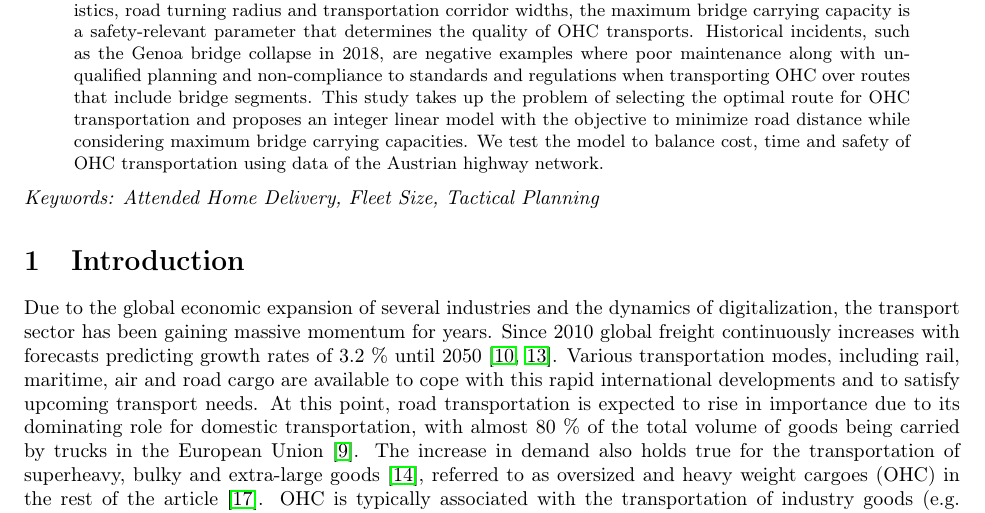
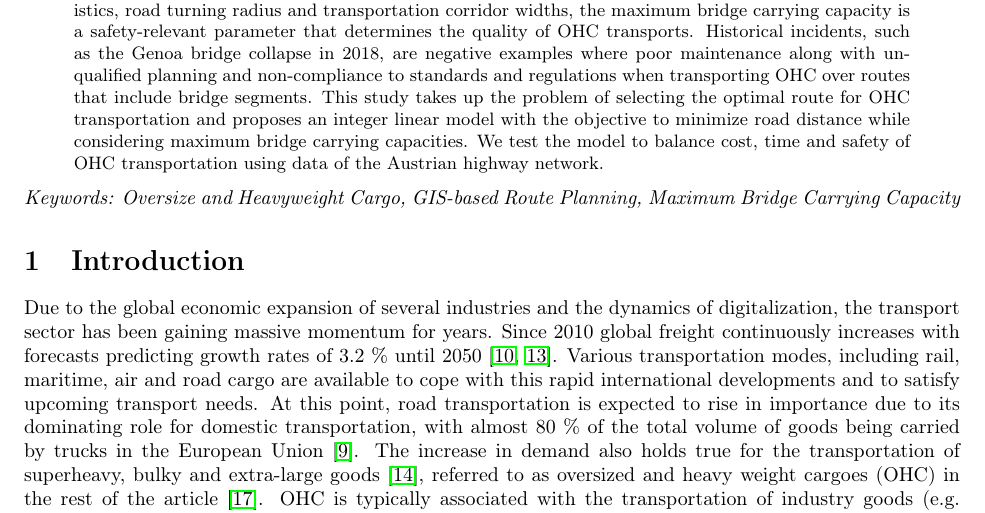
Before and after one commit to AAU-P-L/BridgeCapacitiesManuscript, a LaTeX paper (manuscript/main.tex): part of page 1 of 8, cut so that both start at the same text. Compiled offline with pdfLaTeX.

Commit message:
Update on keywords

```diff
--- a/manuscript/main.tex
+++ b/manuscript/main.tex
@@ -31,7 +31,7 @@ Klagenfurt, Austria}
   \input{0_abstract}
 \end{abstract}
 \noindent%
-{\it Keywords: Attended Home Delivery, Fleet Size, Tactical Planning}
+{\it Keywords: Oversize and Heavyweight Cargo, GIS-based Route Planning, Maximum Bridge Carrying Capacity}
 
 
 \section{Introduction}
```
